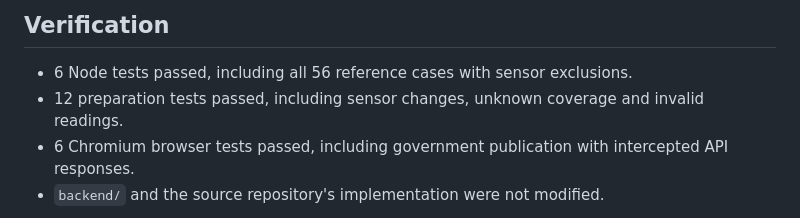
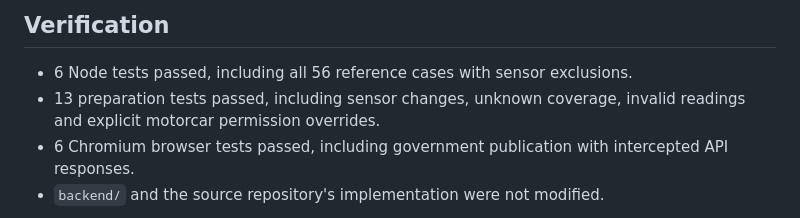
Before and after one commit to K3vin-h/surge-stormhacks, a Markdown page: frontend/rasuwa/README.md, the part around the change. Drawn GitHub-style.

Commit message:
docs: update verified Rasuwa preparation checks

```diff
--- a/frontend/rasuwa/README.md
+++ b/frontend/rasuwa/README.md
@@ -91,7 +91,7 @@ The source-reference snapshot remains tied to the original geographic scenario.
 ## Verification
 
 - 6 Node tests passed, including all 56 reference cases with sensor exclusions.
-- 12 preparation tests passed, including sensor changes, unknown coverage and invalid readings.
+- 13 preparation tests passed, including sensor changes, unknown coverage, invalid readings and explicit motorcar permission overrides.
 - 6 Chromium browser tests passed, including government publication with intercepted API responses.
 - `backend/` and the source repository's implementation were not modified.
 
```
